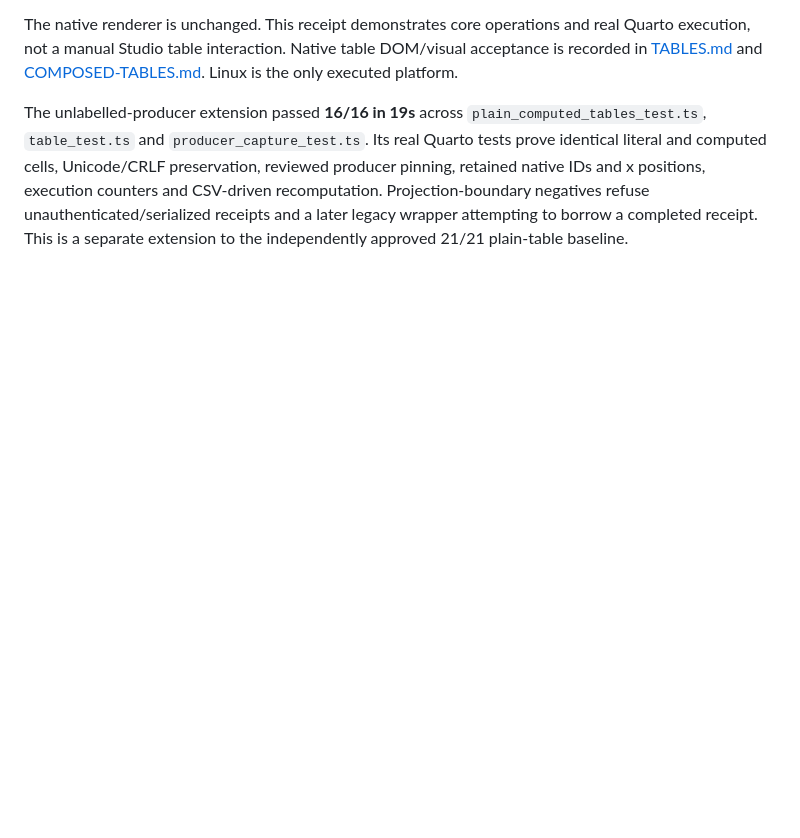
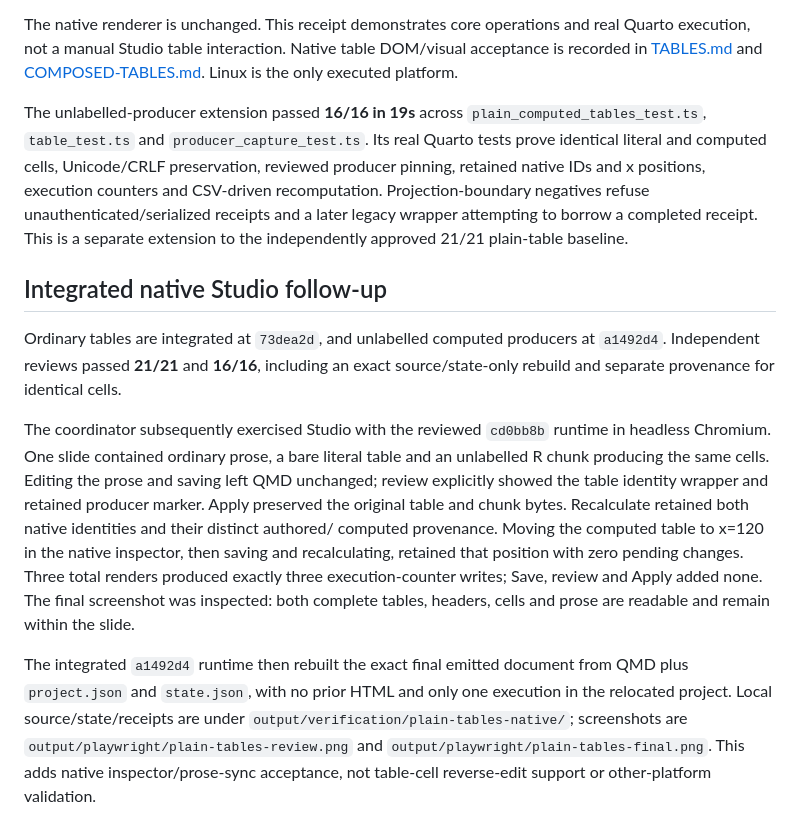
Before and after one commit to brianmsm/quarto-bento, a Markdown page: docs/evidence/PLAIN-TABLES.md, the part around the change. GitHub-like rendering; blank space fills up the shorter version.

Commit message:
docs: record native ordinary table and unlabelled producer acceptance

```diff
--- a/docs/evidence/PLAIN-TABLES.md
+++ b/docs/evidence/PLAIN-TABLES.md
@@ -99,3 +99,29 @@ native IDs and x positions, execution counters and CSV-driven recomputation.
 Projection-boundary negatives refuse unauthenticated/serialized receipts and
 a later legacy wrapper attempting to borrow a completed receipt. This is a
 separate extension to the independently approved 21/21 plain-table baseline.
+
+## Integrated native Studio follow-up
+
+Ordinary tables are integrated at `73dea2d`, and unlabelled computed producers
+at `a1492d4`. Independent reviews passed **21/21** and **16/16**, including an
+exact source/state-only rebuild and separate provenance for identical cells.
+
+The coordinator subsequently exercised Studio with the reviewed `cd0bb8b`
+runtime in headless Chromium. One slide contained ordinary prose, a bare literal
+table and an unlabelled R chunk producing the same cells. Editing the prose and
+saving left QMD unchanged; review explicitly showed the table identity wrapper
+and retained producer marker. Apply preserved the original table and chunk
+bytes. Recalculate retained both native identities and their distinct authored/
+computed provenance. Moving the computed table to x=120 in the native inspector,
+then saving and recalculating, retained that position with zero pending changes.
+Three total renders produced exactly three execution-counter writes; Save,
+review and Apply added none. The final screenshot was inspected: both complete
+tables, headers, cells and prose are readable and remain within the slide.
+
+The integrated `a1492d4` runtime then rebuilt the exact final emitted document
+from QMD plus `project.json` and `state.json`, with no prior HTML and only one
+execution in the relocated project. Local source/state/receipts are under
+`output/verification/plain-tables-native/`; screenshots are
+`output/playwright/plain-tables-review.png` and
+`output/playwright/plain-tables-final.png`. This adds native inspector/prose-sync
+acceptance, not table-cell reverse-edit support or other-platform validation.
```
Also changed, not shown: AGENTS.md (+3 -2 lines), docs/IMPLEMENTATION_STATUS.md (+3 -2 lines).
